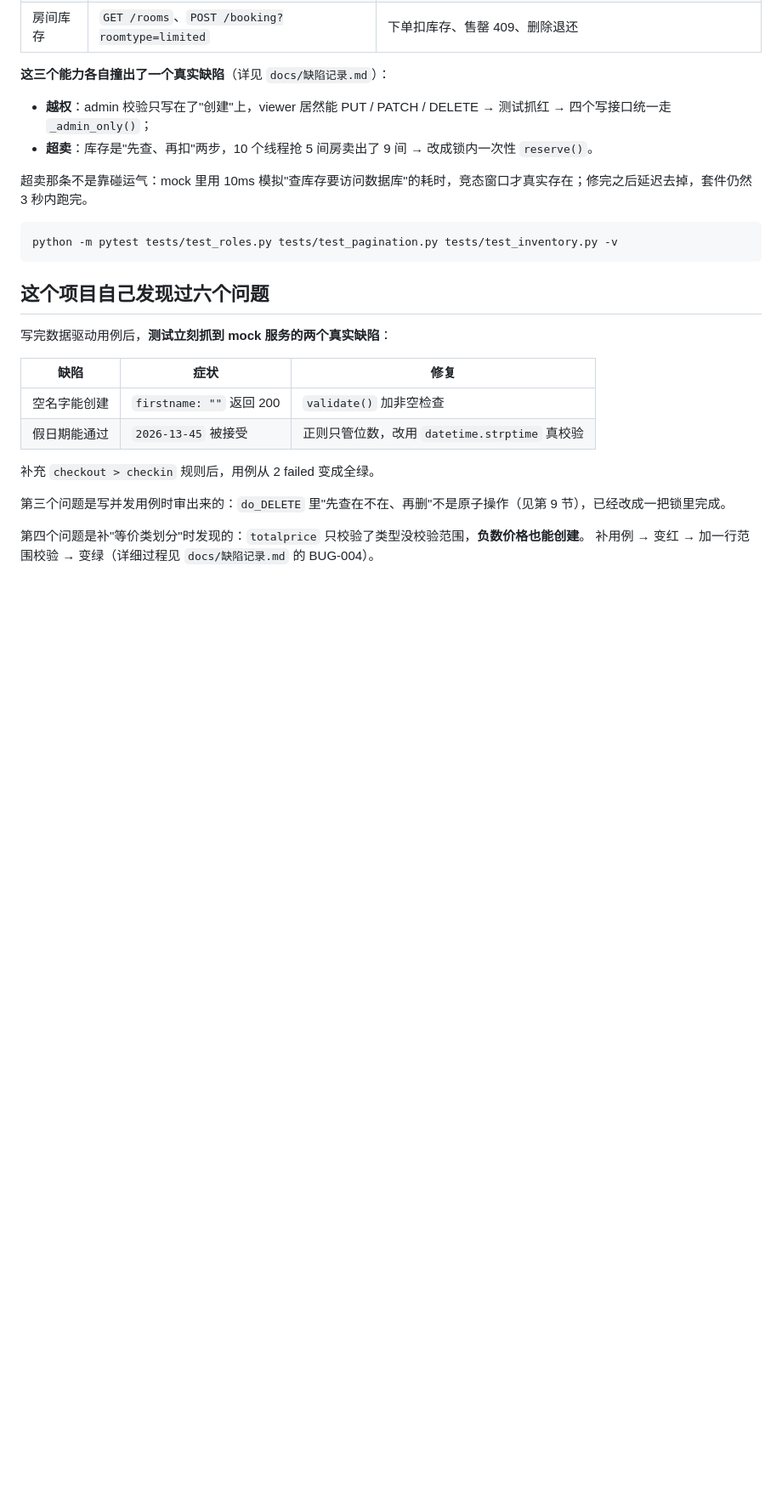
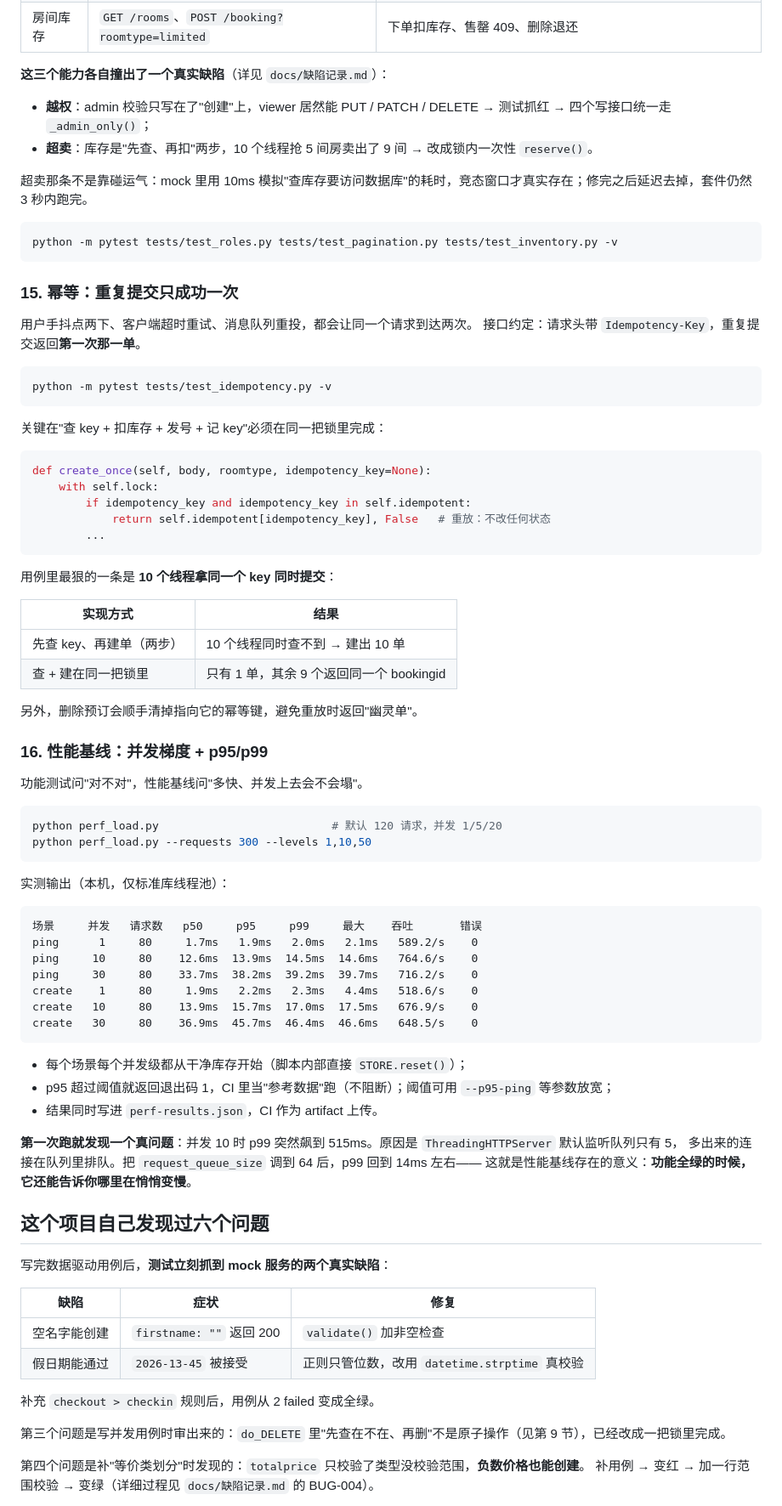
Before and after one commit to jijiboo123/TDD-TC, a Markdown page: README.md, the part around one of its changes. Shown at 85% size. GitHub-like rendering; blank space fills up the shorter version.

````diff
--- a/README.md
+++ b/README.md
@@ -402,6 +407,63 @@ allure serve allure-results      # 起服务并自动开浏览器
 python -m pytest tests/test_roles.py tests/test_pagination.py tests/test_inventory.py -v
 ```
 
+### 15. 幂等：重复提交只成功一次
+
+用户手抖点两下、客户端超时重试、消息队列重投，都会让同一个请求到达两次。
+接口约定：请求头带 `Idempotency-Key`，重复提交返回**第一次那一单**。
+
+```powershell
+python -m pytest tests/test_idempotency.py -v
+```
+
+关键在"查 key + 扣库存 + 发号 + 记 key"必须在同一把锁里完成：
+
+```python
+def create_once(self, body, roomtype, idempotency_key=None):
+    with self.lock:
+        if idempotency_key and idempotency_key in self.idempotent:
+            return self.idempotent[idempotency_key], False   # 重放：不改任何状态
+        ...
+```
+
+用例里最狠的一条是 **10 个线程拿同一个 key 同时提交**：
+
+| 实现方式 | 结果 |
+|---|---|
+| 先查 key、再建单（两步） | 10 个线程同时查不到 → 建出 10 单 |
+| 查 + 建在同一把锁里 | 只有 1 单，其余 9 个返回同一个 bookingid |
+
+另外，删除预订会顺手清掉指向它的幂等键，避免重放时返回"幽灵单"。
+
+### 16. 性能基线：并发梯度 + p95/p99
+
+功能测试问"对不对"，性能基线问"多快、并发上去会不会塌"。
+
+```powershell
+python perf_load.py                          # 默认 120 请求，并发 1/5/20
+python perf_load.py --requests 300 --levels 1,10,50
+```
+
+实测输出（本机，仅标准库线程池）：
+
+```
+场景     并发   请求数   p50     p95     p99     最大    吞吐       错误
+ping      1     80     1.7ms   1.9ms   2.0ms   2.1ms   589.2/s    0
+ping     10     80    12.6ms  13.9ms  14.5ms  14.6ms   764.6/s    0
+ping     30     80    33.7ms  38.2ms  39.2ms  39.7ms   716.2/s    0
+create    1     80     1.9ms   2.2ms   2.3ms   4.4ms   518.6/s    0
+create   10     80    13.9ms  15.7ms  17.0ms  17.5ms   676.9/s    0
+create   30     80    36.9ms  45.7ms  46.4ms  46.6ms   648.5/s    0
+```
+
+- 每个场景每个并发级都从干净库存开始（脚本内部直接 `STORE.reset()`）；
+- p95 超过阈值就返回退出码 1，CI 里当"参考数据"跑（不阻断）；阈值可用 `--p95-ping` 等参数放宽；
+- 结果同时写进 `perf-results.json`，CI 作为 artifact 上传。
+
+**第一次跑就发现一个真问题**：并发 10 时 p99 突然飙到 515ms。原因是 `ThreadingHTTPServer` 默认监听队列只有 5，
+多出来的连接在队列里排队。把 `request_queue_size` 调到 64 后，p99 回到 14ms 左右——
+这就是性能基线存在的意义：**功能全绿的时候，它还能告诉你哪里在悄悄变慢**。
+
 ## 这个项目自己发现过六个问题
 
 写完数据驱动用例后，**测试立刻抓到 mock 服务的两个真实缺陷**：
````
Also changed, not shown: other parts of README.md (+12 -7 lines), docs/测试方案.md (+20 -5 lines), docs/allure-report.png, docs/allure-test-detail.png, 6 other files.
